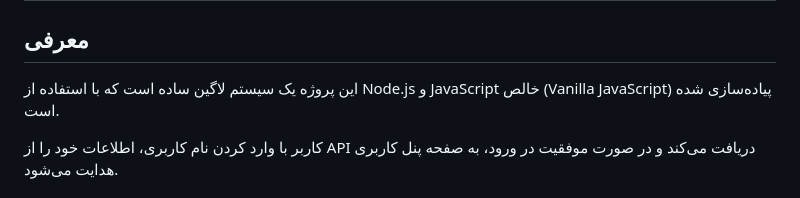
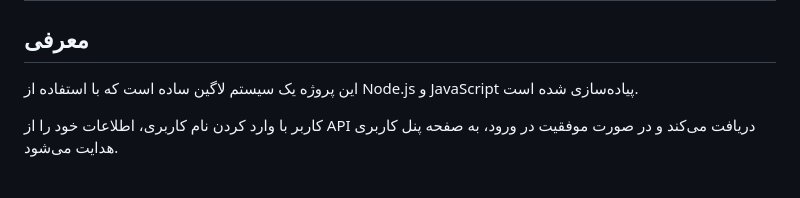
Before and after one commit to abolfazltalebi/loginProject, a Markdown page: README.md, the part around the change. Rendered like a GitHub page.

```diff
--- a/README.md
+++ b/README.md
@@ -2,7 +2,7 @@
 
 ## معرفی
 
-این پروژه یک سیستم لاگین ساده است که با استفاده از Node.js و JavaScript خالص (Vanilla JavaScript) پیاده‌سازی شده است.
+این پروژه یک سیستم لاگین ساده است که با استفاده از Node.js و JavaScript پیاده‌سازی شده است.
 
 کاربر با وارد کردن نام کاربری، اطلاعات خود را از API دریافت می‌کند و در صورت موفقیت در ورود، به صفحه پنل کاربری هدایت می‌شود.
 
```
